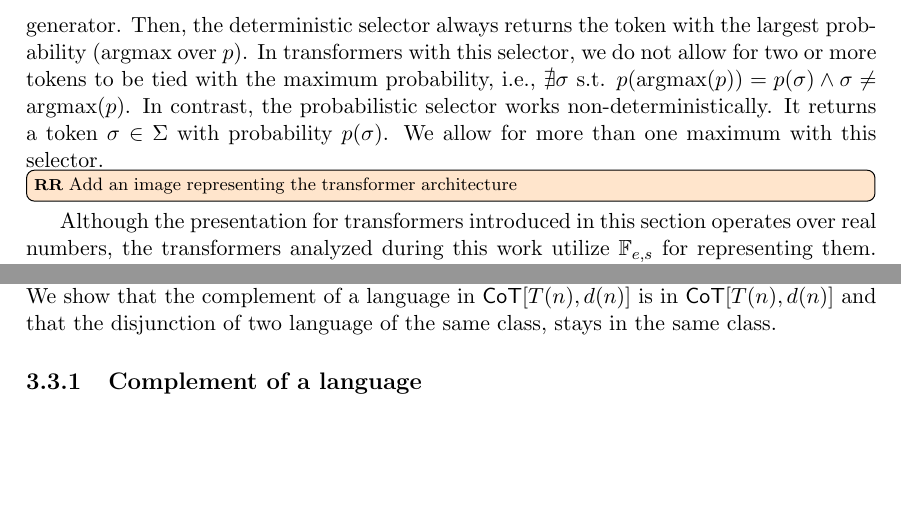
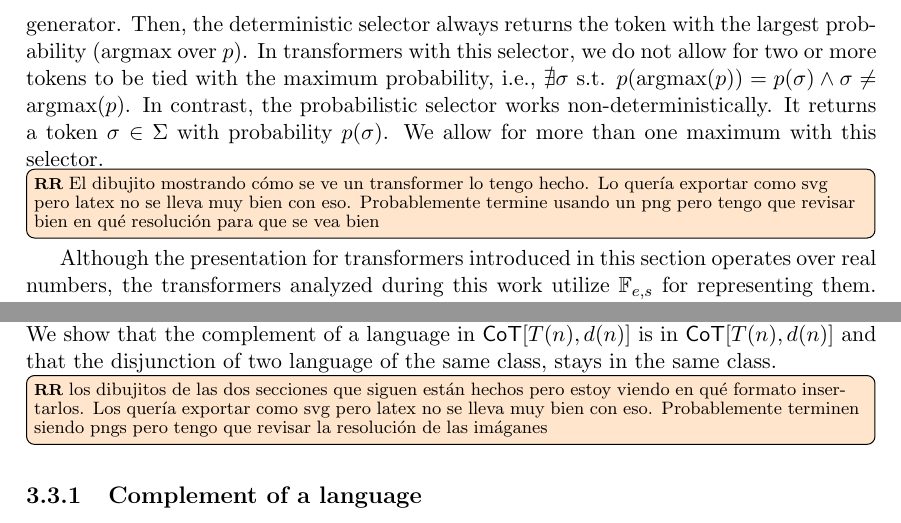
Before and after one commit to rafaromani/tesis, a LaTeX thesis (texto/tesis.tex, which reads texto/chapters/CoT_properties.tex, texto/chapters/framework/transformer.tex): two parts of pages 10 and 25 of 35, joined at a grey line, cut so that both start at the same text, the shorter picture padded with empty space. Compiled offline with pdfLaTeX.

Commit message:
agrega disclaimer sobre dibujos faltantes y tabla en el or probabilistico

```diff
--- a/texto/chapters/CoT_properties.tex
+++ b/texto/chapters/CoT_properties.tex
@@ -60,6 +60,10 @@ Most operations don't make sense on their own, but they are used in later demons
 In this section we prove that $\CoTtndn$ classes are closed under boolean operations.
 We show that the complement of a language in $\CoTtndn$ is in $\CoTtndn$ and that the disjunction of two language of the same class, stays in the same class.
 
+\bigrafa{los dibujitos de las dos secciones que siguen están hechos pero estoy viendo en qué formato insertarlos.
+Los quería exportar como svg pero latex no se lleva muy bien con eso.
+Probablemente terminen siendo pngs pero tengo que revisar la resolución de las imáganes}
+
 \subsection{Complement of a language}
 \input{chapters/boolean-op/deterministic-not.tex}
 
--- a/texto/chapters/framework/transformer.tex
+++ b/texto/chapters/framework/transformer.tex
@@ -140,7 +140,9 @@ It returns a token $\sigma \in \Sigma$ with probability $p(\sigma)$.
 We allow for more than one maximum with this selector.
 
 
-\bigrafa{Add an image representing the transformer architecture}
+\bigrafa{El dibujito mostrando cómo se ve un transformer lo tengo hecho.
+Lo quería exportar como svg pero latex no se lleva muy bien con eso.
+Probablemente termine usando un png pero tengo que revisar bien en qué resolución para que se vea bien}
 
 Although the presentation for transformers introduced in this section operates over real numbers, the transformers analyzed during this work utilize $\Floating$ for representing them.
 The formal construction is the same, but all operations over the set of real numbers are replaced but their corresponding in the set of $\Floating$ numbers.
```
Also changed, not shown: texto/chapters/framework/known.results.tex (+2 -0 lines), texto/chapters/probabilistic-results/probabilistic-boolean-op.tex (+2 -0 lines), texto/chapters/framework/det-lower-bound.tex (added), texto/tesis.pdf.
